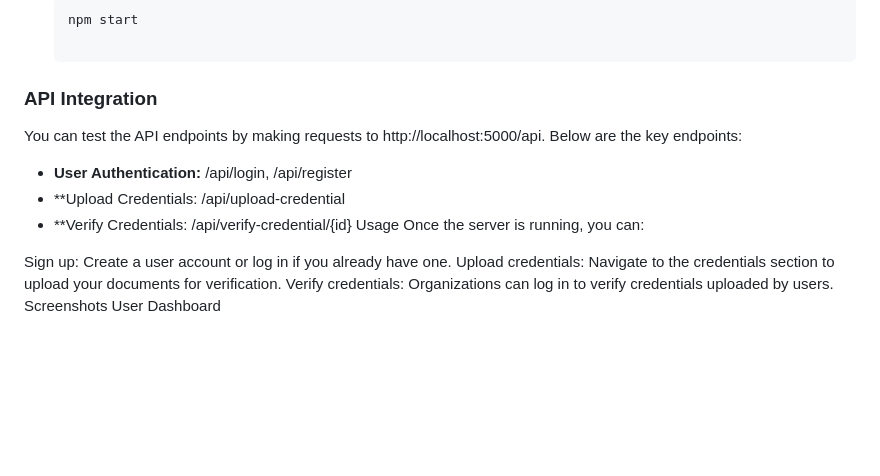
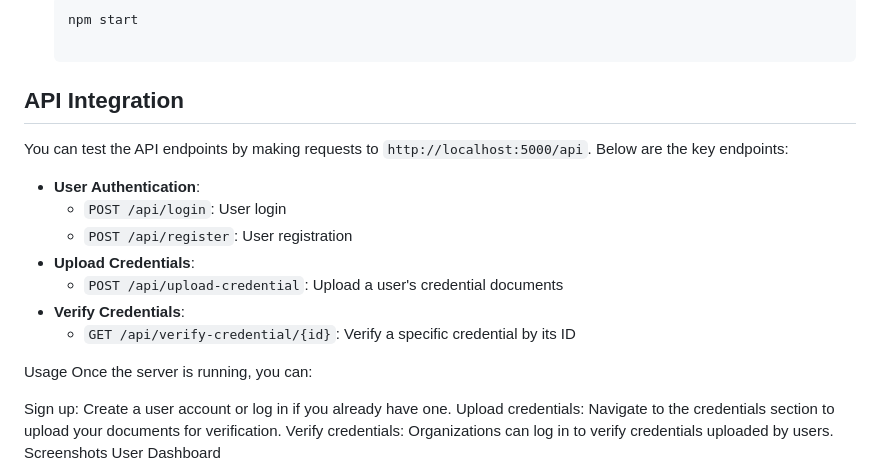
Before and after one commit to amansingh331/CredConnect, a Markdown page: README.md, the part around the change. Drawn GitHub-style; blank space fills up the shorter version.

````diff
--- a/README.md
+++ b/README.md
@@ -52,12 +52,18 @@ The backend code can be found in a separate repository: [credconnect-backend-fin
    ```bash
    npm start
 
-### API Integration
-You can test the API endpoints by making requests to http://localhost:5000/api. Below are the key endpoints:
+## API Integration
 
-- **User Authentication:** /api/login, /api/register
-- **Upload Credentials: /api/upload-credential
-- **Verify Credentials: /api/verify-credential/{id}
+You can test the API endpoints by making requests to `http://localhost:5000/api`. Below are the key endpoints:
+
+- **User Authentication**:
+  - `POST /api/login`: User login
+  - `POST /api/register`: User registration
+- **Upload Credentials**:
+  - `POST /api/upload-credential`: Upload a user's credential documents
+- **Verify Credentials**:
+  - `GET /api/verify-credential/{id}`: Verify a specific credential by its ID
+
 Usage
 Once the server is running, you can:
 
````
